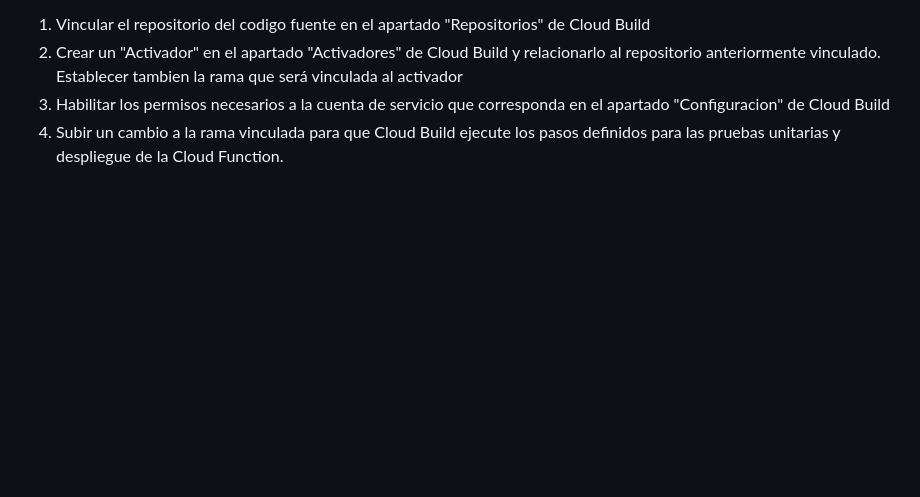
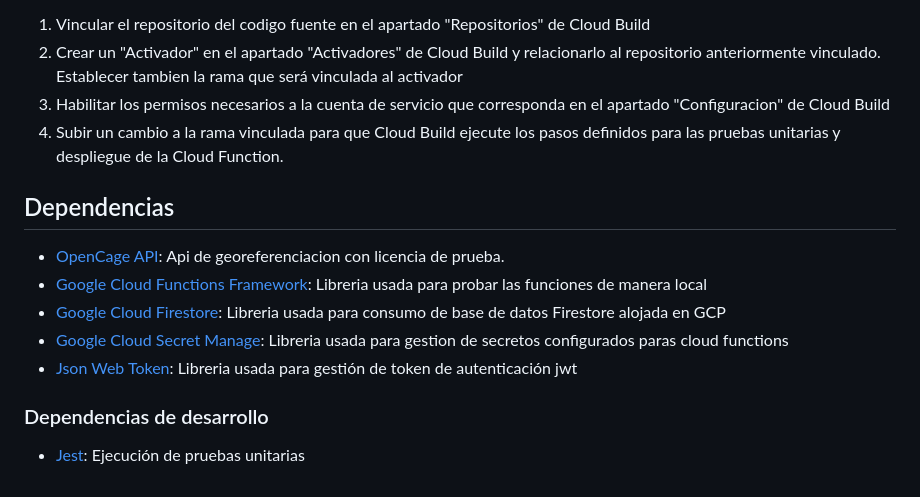
Before and after one commit to andresfmaldonado/geocode-airports, a Markdown page: docs/instalacion-y-despliegue.md, the part around the change. Drawn GitHub-style; blank space fills up the shorter version.

```diff
--- a/docs/instalacion-y-despliegue.md
+++ b/docs/instalacion-y-despliegue.md
@@ -97,3 +97,14 @@ Previo a esto se deben realizar las siguientes configuraciones en Google Cloud P
 2. Crear un "Activador" en el apartado "Activadores" de Cloud Build y relacionarlo al repositorio anteriormente vinculado. Establecer tambien la rama que será vinculada al activador
 3. Habilitar los permisos necesarios a la cuenta de servicio que corresponda en el apartado "Configuracion" de Cloud Build
 4. Subir un cambio a la rama vinculada para que Cloud Build ejecute los pasos definidos para las pruebas unitarias y despliegue de la Cloud Function.
+
+## Dependencias
+
+- [OpenCage API](https://github.com/tsamaya/opencage-api-client): Api de georeferenciacion con licencia de prueba.
+- [Google Cloud Functions Framework](https://www.npmjs.com/package/@google-cloud/functions-framework): Libreria usada para probar las funciones de manera local
+- [Google Cloud Firestore](https://www.npmjs.com/package/@google-cloud/firestore): Libreria usada para consumo de base de datos Firestore alojada en GCP
+- [Google Cloud Secret Manage](https://www.npmjs.com/package/@google-cloud/secret-manager): Libreria usada para gestion de secretos configurados paras cloud functions
+- [Json Web Token](https://www.npmjs.com/package/jsonwebtoken): Libreria usada para gestión de token de autenticación jwt
+
+### Dependencias de desarrollo
+- [Jest](https://www.npmjs.com/package/jest): Ejecución de pruebas unitarias
```
